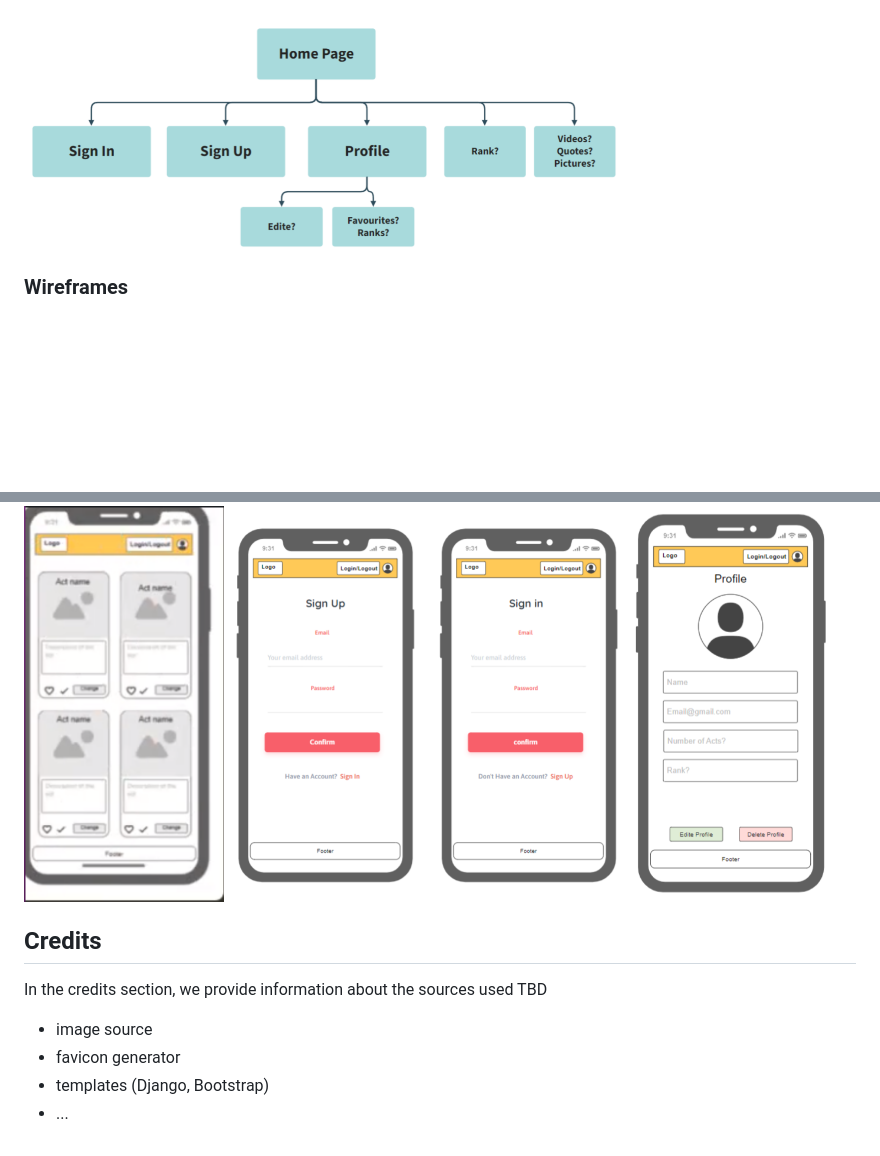
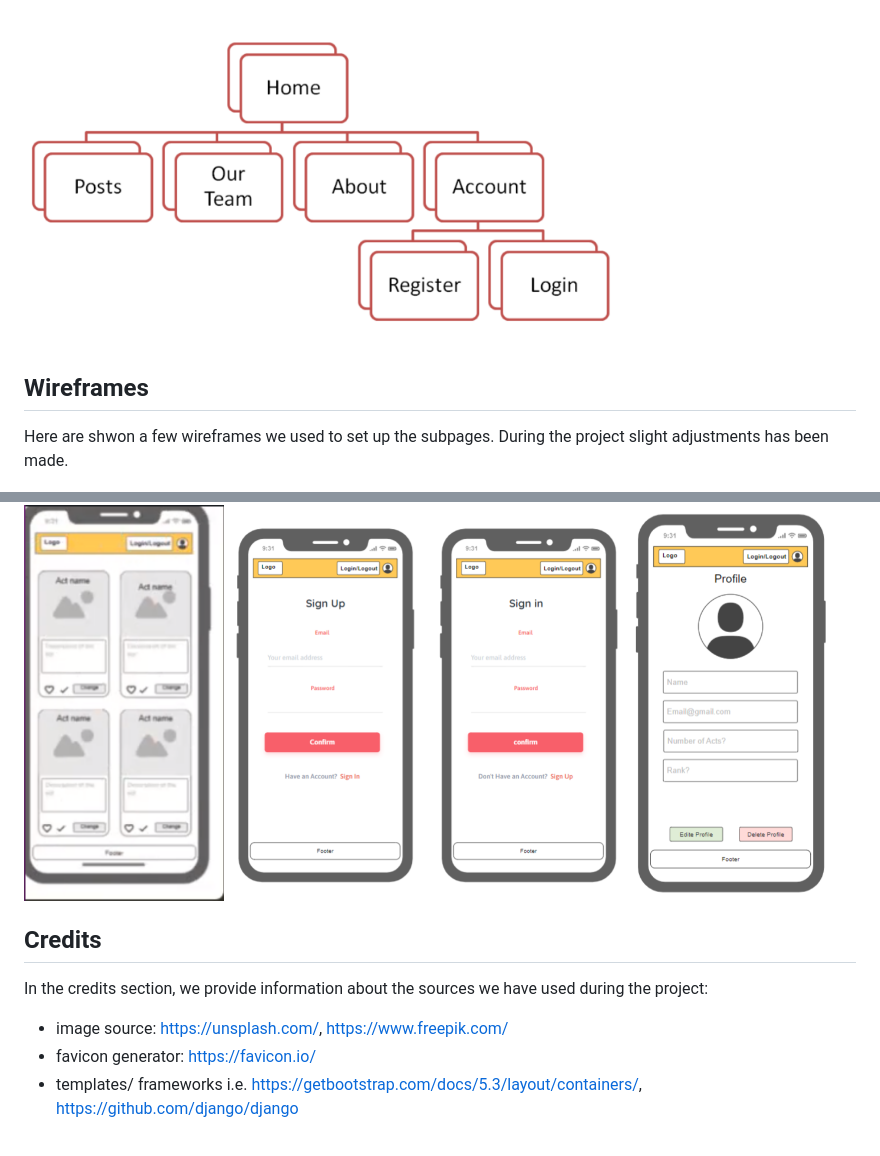
Before and after one commit to stephendawsondev/happiness-unleashed-svelte-ninja, a Markdown page: README.md, 2 parts joined by grey strips. GitHub-like rendering; pictures changed too: images_README/app_structure.PNG; blank space fills up the shorter version.

Commit message:
add content to README.md

```diff
--- a/README.md
+++ b/README.md
@@ -43,19 +59,17 @@ The project is build with frameworks such as Django and Bootstrap.
 <img src="images_README/app_structure.PNG" alt="image shows structure of the app. Landing page, login page, sign up page, profiles and more" width="600">
 
-### Wireframes
 
+## Wireframes
+Here are shwon a few wireframes we used to set up the subpages. During the project slight adjustments has been made.
 
 <img src="images_README/wireframe.PNG" alt="Image shows wireframe" width="200">
 <img src="images_README/wireframe1.PNG" alt="Image shows wireframe" width="400">
 <img src="images_README/wireframe2.PNG" alt="Image shows wireframe" width="200">
 
 
+## Credits
+In the credits section, we provide information about the sources we have used during the project:
 
-## Credits
-In the credits section, we provide information about the sources used
-TBD
-
-- image source
-- favicon generator
-- templates (Django, Bootstrap)
-- ...
+- image source: https://unsplash.com/, https://www.freepik.com/
+- favicon generator: https://favicon.io/
+- templates/ frameworks i.e. https://getbootstrap.com/docs/5.3/layout/containers/, https://github.com/django/django
```
Also changed, not shown: other parts of README.md (+28 -12 lines), 2 other files.
